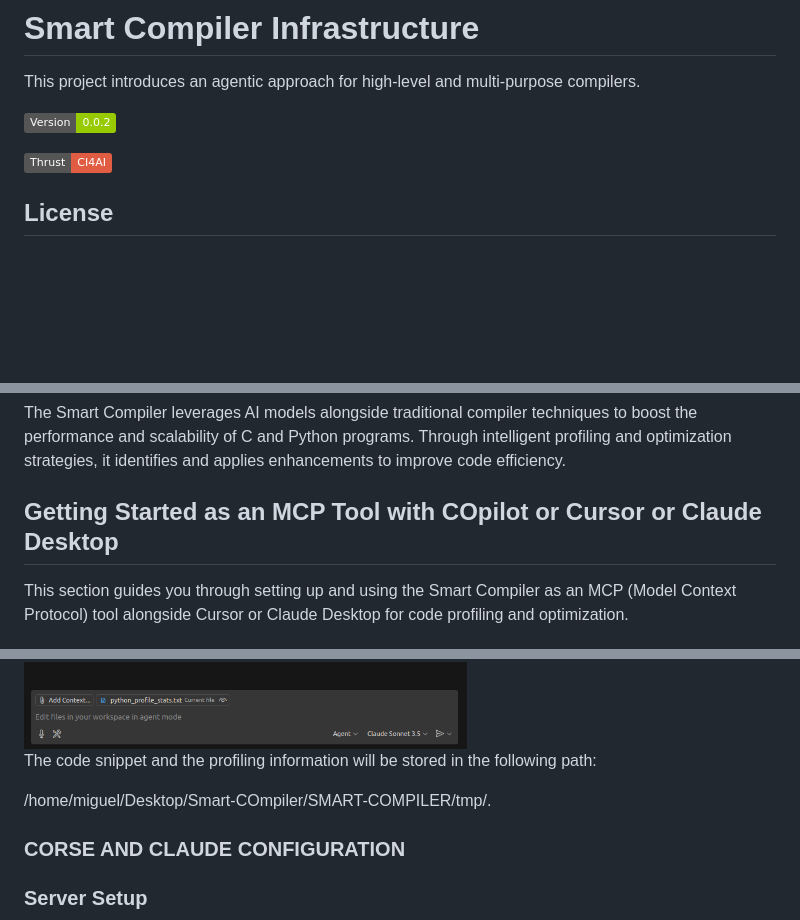
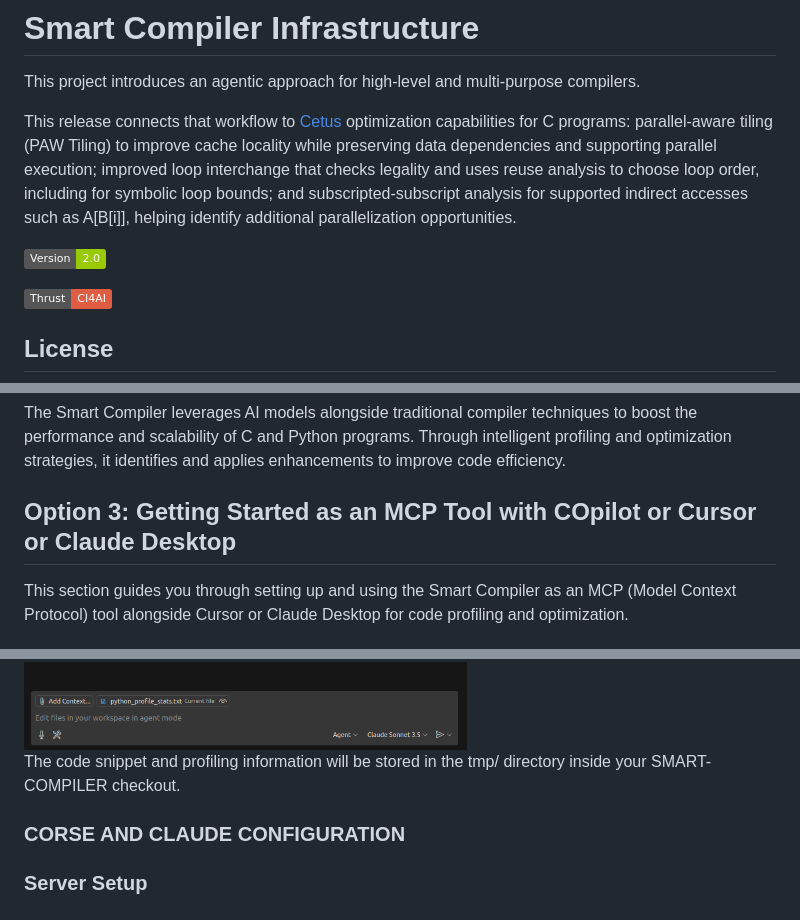
Before and after one commit to ICICLE-ai/SMART-COMPILER, a Markdown page: README.md, 3 parts joined by grey strips. Rendered like a GitHub page; badges without logos; blank space fills up the shorter version.

```diff
--- a/README.md
+++ b/README.md
@@ -2,7 +2,9 @@
 
 This project introduces an agentic approach for high-level and multi-purpose compilers.
 
-![Version](https://img.shields.io/badge/Version-0.0.2-green)
+This release connects that workflow to [Cetus](https://github.com/PAROT-Udel/The-Cetus-Project) optimization capabilities for C programs: parallel-aware tiling (PAW Tiling) to improve cache locality while preserving data dependencies and supporting parallel execution; improved loop interchange that checks legality and uses reuse analysis to choose loop order, including for symbolic loop bounds; and subscripted-subscript analysis for supported indirect accesses such as A[B[i]], helping identify additional parallelization opportunities.
+
+![Version](https://img.shields.io/badge/Version-2.0-green)
 
 ![Thrust-CAI4AI](https://img.shields.io/badge/Thrust-CI4AI-red)
 
@@ -222,7 +313,7 @@ docker run -it --name smart_client -p 8001:8001 smart_client #Client. Remember -
 # Tutorials
 The Smart Compiler leverages AI models alongside traditional compiler techniques to boost the performance and scalability of C and Python programs. Through intelligent profiling and optimization strategies, it identifies and applies enhancements to improve code efficiency.
 
-## Getting Started as an MCP Tool with COpilot or Cursor or Claude Desktop
+## Option 3: Getting Started as an MCP Tool with COpilot or Cursor or Claude Desktop
 
 This section guides you through setting up and using the Smart Compiler as an MCP (Model Context Protocol) tool alongside Cursor or Claude Desktop for code profiling and optimization.
 
@@ -268,9 +359,7 @@ Create a python code snippet that do some matrix multiplication and profile it
 
 <img src="docs/images/usecaseCopilot.png" alt="usecaseCo" width="600"/>
 
-The code snippet and the profiling information will be stored in the following path:
-
-/home/miguel/Desktop/Smart-COmpiler/SMART-COMPILER/tmp/.
+The code snippet and profiling information will be stored in the tmp/ directory inside your SMART-COMPILER checkout.
 
 
 ### CORSE AND CLAUDE CONFIGURATION
```
Also changed, not shown: other parts of README.md (+96 -7 lines), Testing_Examples/README.md (added, +176 -0 lines).
